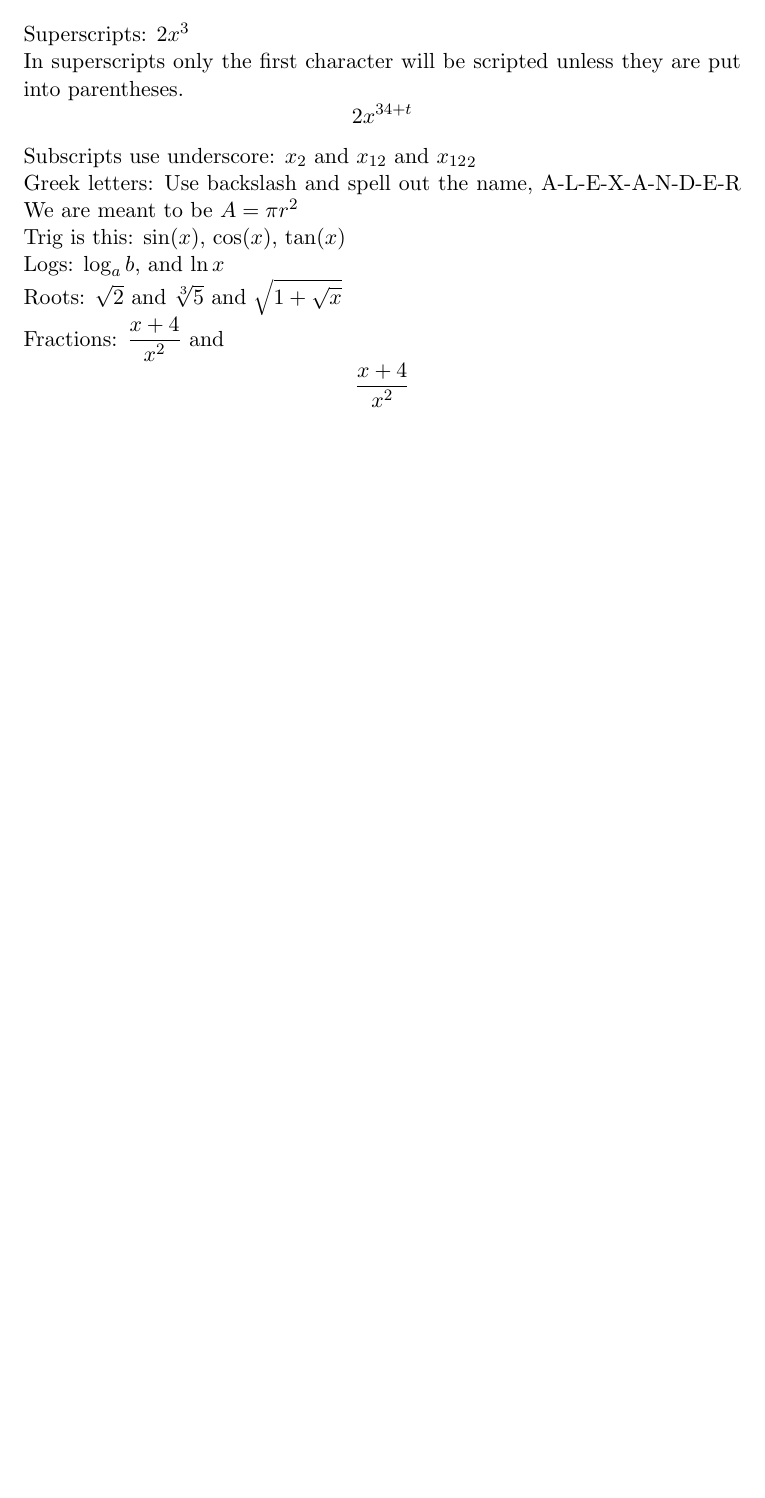
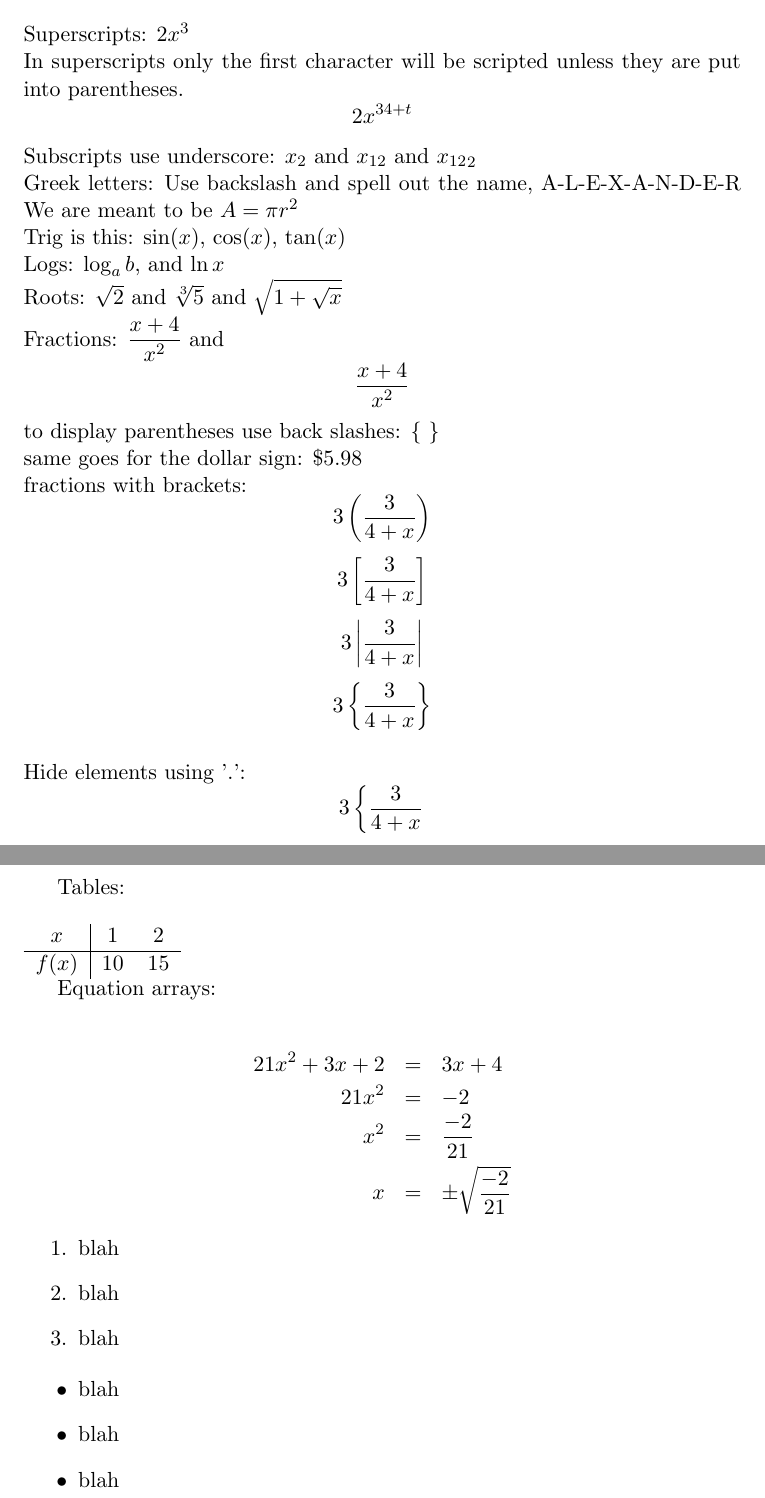
Before and after one commit to Misc234/IB-Math-IA, a LaTeX document (Latex/Latex practice.tex): part of the page before the commit and two parts of pages 1 and 2 of 2 after it, the two joined at a grey line, cut so that both start at the same text, the shorter picture padded with empty space. The pictures show the PDF file Latex/Latex practice.pdf that the author committed with the source.

Commit message:
Changed: -Progress on Latex practice

```diff
--- a/Latex/Latex practice.tex
+++ b/Latex/Latex practice.tex
@@ -16,3 +16,35 @@ Logs: $\log_a{b}$, and $\ln{x}$\\
 Roots: $\sqrt{2}$ and $\sqrt[3]{5}$ and $\sqrt{1+\sqrt{x}}$
 \\
 Fractions: $\displaystyle{ \frac{x+4}{x^2}} $ and $$\frac{x+4}{x^2}$$
+to display parentheses use back slashes: §\{ \}§\\
+same goes for the dollar sign: $\$5.98$\\
+fractions with brackets: $$3\left(\frac{3}{4+x}\right)$$
+$$3\left[\frac{3}{4+x}\right]$$
+$$3\left|\frac{3}{4+x}\right|$$
+$$3\left\{\frac{3}{4+x}\right\}$$\\
+Hide elements using '.':
+$$3 \left\{ \frac{3}{4+x} \right.$$\\
+
+Tables:\\ \\
+\begin{tabular}{c|cc}
+	$x$ 	& 1 	& 2 \\ \hline
+	$f(x)$	& 10	& 15
+\end{tabular}
+
+Equation arrays: \\
+\begin{eqnarray*}
+	21x^2 + 3x + 2 &=& 3x + 4 \\
+	21x^2 &=& -2 \\
+	x^2 &=& \frac{-2}{21} \\
+	x &=& \pm \sqrt{\frac{-2}{21}}
+\end{eqnarray*}
+
+\begin{enumerate}
+	\item blah
+	\item blah
+	\item blah
+\end{enumerate}
+\begin{itemize}
+	\item blah
+	\item blah
+	\item blah
```
Also changed, not shown: Latex/Latex practice.pdf, Latex/Latex practice.tex (4 more changed lines), 4 other files.
